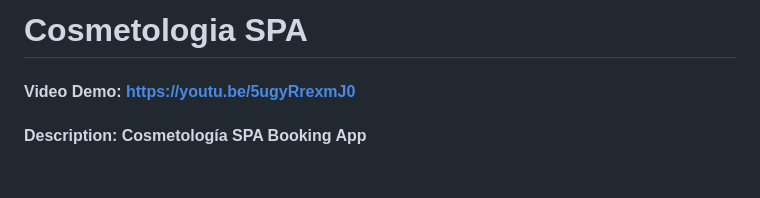
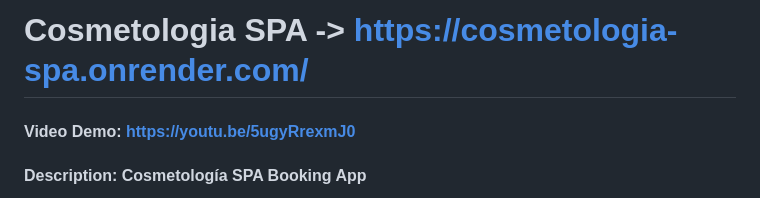
Before and after one commit to blusubz/cosmetologia-spa, a Markdown page: README.md, the part around the change. GitHub-like rendering; blank space fills up the shorter version.

```diff
--- a/README.md
+++ b/README.md
@@ -1,4 +1,4 @@
-# Cosmetologia SPA
+# Cosmetologia SPA -> https://cosmetologia-spa.onrender.com/
 #### Video Demo:  <https://youtu.be/5ugyRrexmJ0>
 #### Description: Cosmetología SPA Booking App
 
```
